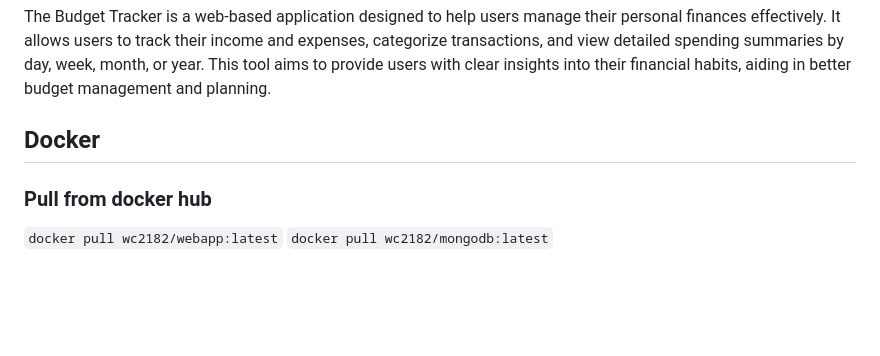
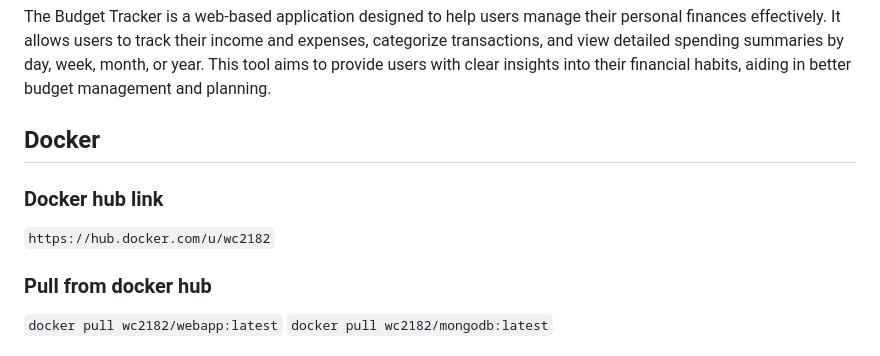
Before and after one commit to software-students-spring2024/5-final-project-spring-2024-lazyllm5, a Markdown page: README.md, the part around the change. GitHub-like rendering; blank space fills up the shorter version.

Commit message:
rewrite readme

```diff
--- a/README.md
+++ b/README.md
@@ -12,6 +12,8 @@ An exercise to put to practice software development teamwork, subsystem communic
 The Budget Tracker is a web-based application designed to help users manage their personal finances effectively. It allows users to track their income and expenses, categorize transactions, and view detailed spending summaries by day, week, month, or year. This tool aims to provide users with clear insights into their financial habits, aiding in better budget management and planning.
 
 ## Docker
+### Docker hub link
+`https://hub.docker.com/u/wc2182`
 ### Pull from docker hub
 `docker pull wc2182/webapp:latest`
 `docker pull wc2182/mongodb:latest`
```
